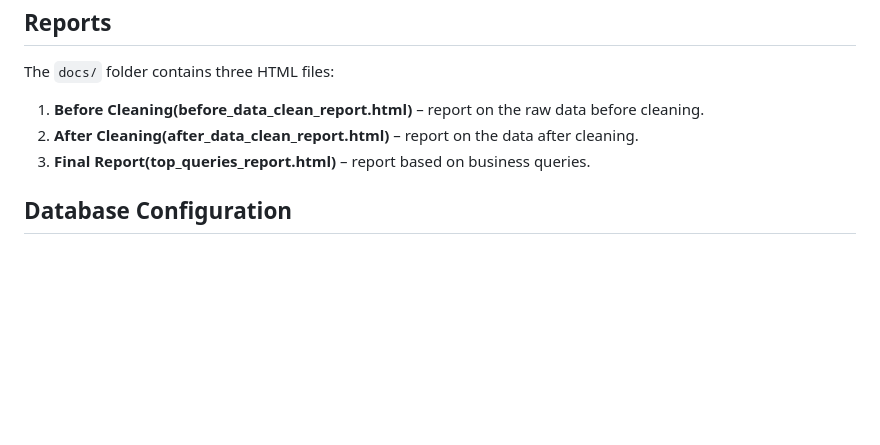
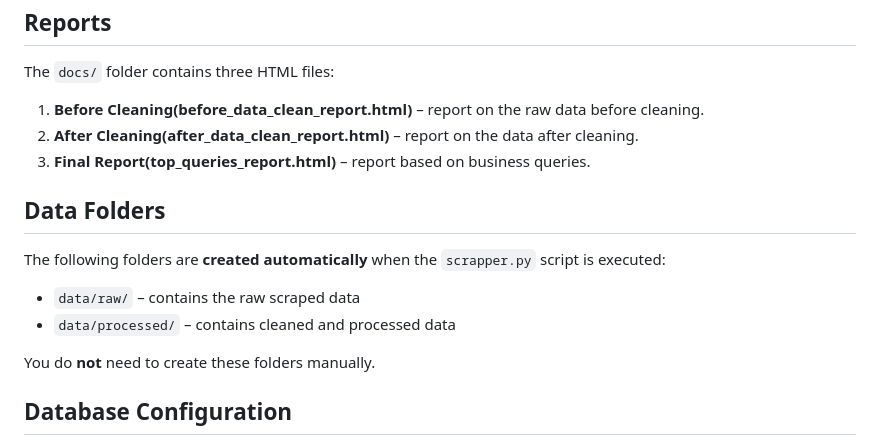
Before and after one commit to aregmelqonyan/ETL-and-Report, a Markdown page: README.md, the part around the change. GitHub-like rendering; blank space fills up the shorter version.

```diff
--- a/README.md
+++ b/README.md
@@ -97,6 +97,15 @@ The `docs/` folder contains three HTML files:
 2. **After Cleaning(after_data_clean_report.html)** – report on the data after cleaning.
 3. **Final Report(top_queries_report.html)** – report based on business queries.
 
+## Data Folders
+
+The following folders are **created automatically** when the `scrapper.py` script is executed:
+
+- `data/raw/` – contains the raw scraped data
+- `data/processed/` – contains cleaned and processed data
+
+You do **not** need to create these folders manually.
+
 ## Database Configuration
 
 Database connection information is stored in the `.env` file, which is **not tracked by Git**.
```
